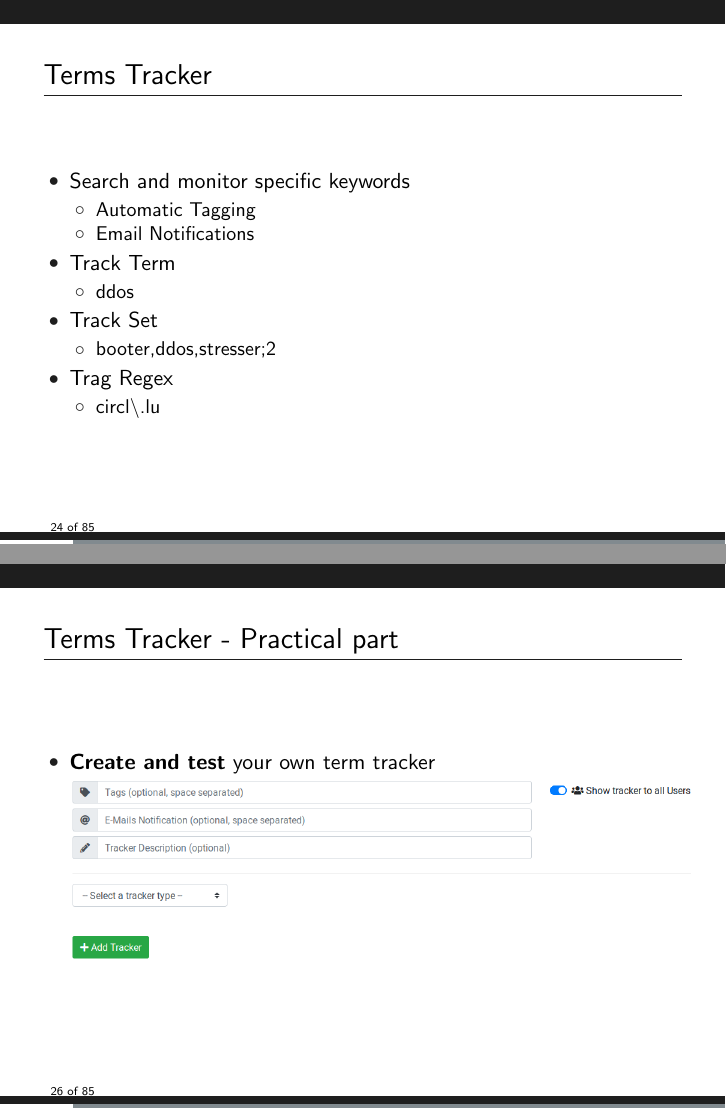
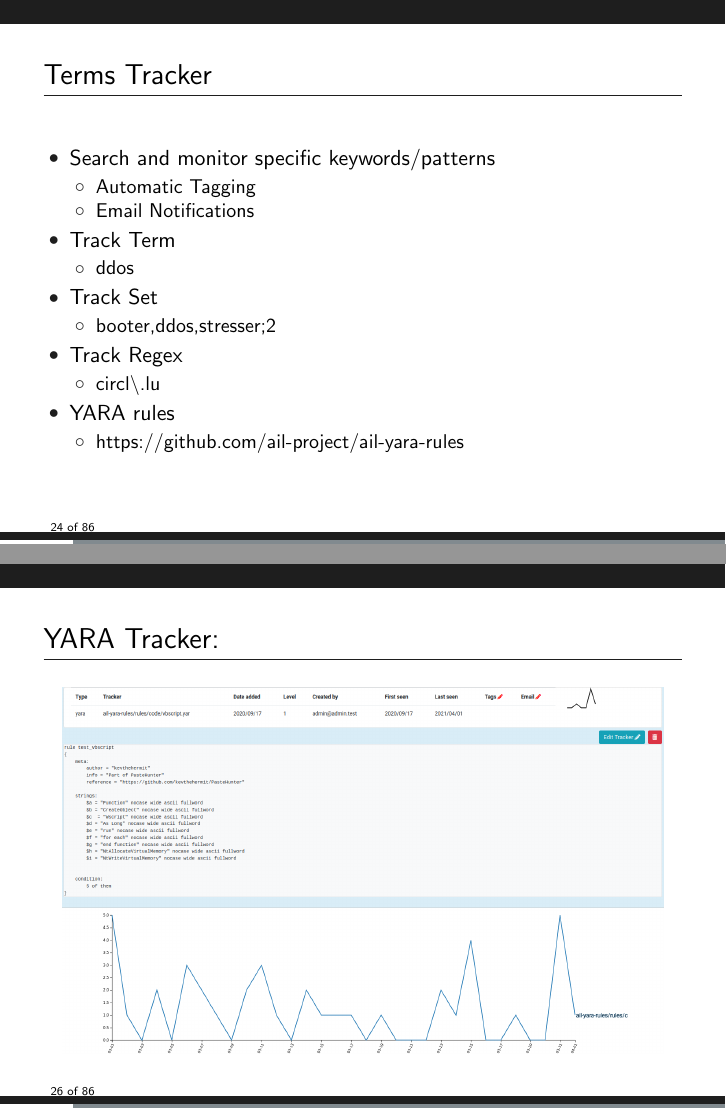
Before and after one commit to ail-project/ail-training, LaTeX slides (1-ail-introduction/ail-training.tex): pages 25 and 27 of 88 before the commit and pages 25 and 27 of 89 after it, joined at a grey line. Compiled offline with pdfLaTeX.

Commit message:
chg: yara rules

```diff
--- a/1-ail-introduction/ail-training.tex
+++ b/1-ail-introduction/ail-training.tex
@@ -138,7 +138,7 @@
   \end{frame}
 }
 
-\author{\Large{Alexandre Dulaunoy}\\ \scriptsize{alexandre.dulaunoy@circl.lu}\\ \large{Aurélien Thirion}\\ \scriptsize{aurelien.thirion@circl.lu}\\ \large{Sami Mokaddem}\\ \scriptsize{sami.mokaddem@circl.lu}\\}
+\author{\Large{Alexandre Dulaunoy}\\ \scriptsize{alexandre.dulaunoy@circl.lu}\\ \large{Aurelien Thirion}\\ \scriptsize{aurelien.thirion@circl.lu}\\ \large{Jean-Louis Huynen}\\ \scriptsize{jean-louis.huynen@circl.lu}\\}
 \title{AIL Framework for Analysis of Information Leaks}
 \subtitle{data mining - website and darkweb correlation}
 \institute{info@circl.lu}
@@ -421,7 +421,7 @@ response platforms
 \begin{frame}
     \frametitle{Terms Tracker}
         \begin{itemize}
-        	\item Search and monitor specific keywords
+        	\item Search and monitor specific keywords/patterns
         	\begin{itemize}
             	\item Automatic Tagging
             	\item Email Notifications
@@ -434,10 +434,13 @@ response platforms
             \begin{itemize}
             	\item booter,ddos,stresser;2
             \end{itemize}
-            \item Trag Regex
+            \item Track Regex
             \begin{itemize}
             	\item circl\textbackslash.lu
-
+            \end{itemize}
+            \item YARA rules
+            	\begin{itemize}
+            	\item https://github.com/ail-project/ail-yara-rules
             \end{itemize}
         \end{itemize}
 \end{frame}
@@ -450,9 +453,16 @@ response platforms
 \end{frame}
 
 \begin{frame}
+    \frametitle{YARA Tracker:}
+        \begin{figure}
+            \includegraphics[scale=0.22]{screenshot/term-tracker-yara.png}
+        \end{figure}
+\end{frame}
+
+\begin{frame}
     \frametitle{Terms Tracker - Practical part}
         \begin{itemize}
-        	\item \textbf{Create and test} your own term tracker
+        	\item \textbf{Create and test} your own tracker
         	\includegraphics[scale=0.3]{images/term-tracker-create.png}
         \end{itemize}
 \end{frame}
```
Also changed, not shown: 1-ail-introduction/ail-training.pdf, 1-ail-introduction/screenshot/term-tracker-yara.png (added), 1-ail-introduction/ail-training.tex (7 more changed lines).
